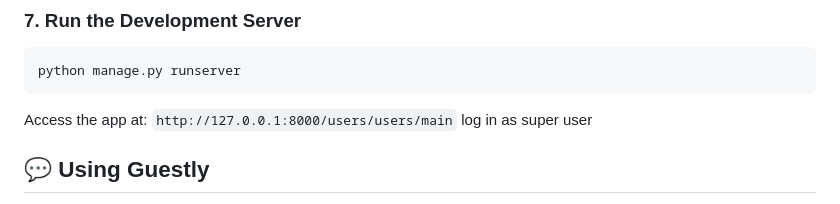
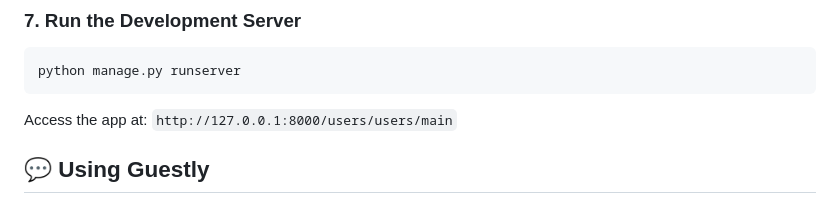
Before and after one commit to NikoloziGagua/guestly_hotel, a Markdown page: README.md, the part around the change. Drawn GitHub-style.

````diff
--- a/README.md
+++ b/README.md
@@ -150,7 +150,6 @@ python manage.py loaddata services/fixtures/food_menu.json
 python manage.py runserver
 ```
 Access the app at: `http://127.0.0.1:8000/users/users/main`
-log in as super user
 ## 💬 Using Guestly
 1. **Create account**: You will create guest account, in guestly staff accounts are created by the manager
 2. **Log in**: Log in as guest, and explore what guests can do
````
